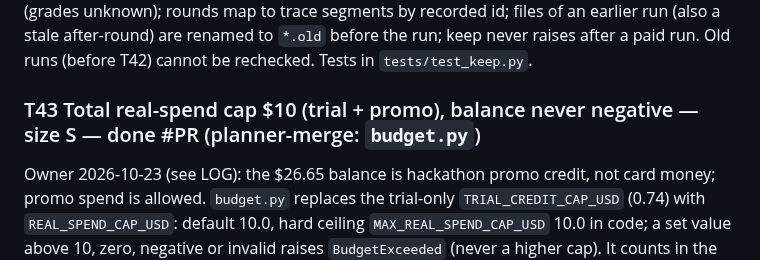
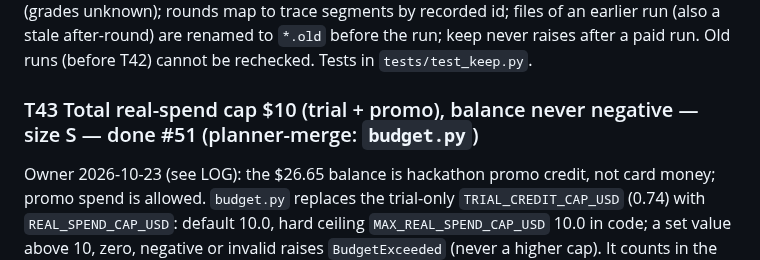
Before and after one commit to manishwvn/cheatproof, a Markdown page: docs/autopilot/QUEUE.md, the part around the change. GitHub-like rendering.

Commit message:
T43: record PR number in QUEUE
Co-Authored-By: Claude Sonnet 5.5 <noreply@anthropic.com>

```diff
--- a/docs/autopilot/QUEUE.md
+++ b/docs/autopilot/QUEUE.md
@@ -399,7 +399,7 @@ Fill the `[RESULT: ...]` markers in `docs/video/script.md` from the real numbers
 ### T42 Keep full traces, raw diffs and restore sets locally; offline hole recheck (P0-P1 gate for batch 3) — size M — done #50
 Audit finding: the `test-edit` hole for CycloneDX__cyclonedx-python-348 could not be verified because no trace or raw diff was kept (sidecars hold only sha and char count). Now every `harden` and `batch` run keeps, under the git-ignored `results/traces/` and named by the certificate stem: `<stem>.jsonl` (full trace, all rounds), `<stem>.before.diff`, `<stem>.after.diff`, `<stem>.diff` (raw; a file already there is renamed to `*.old`), `<stem>.restore.json` (`grader.restore_paths(task)`, or null when unreadable; written before the paid run) and `<stem>.rounds.json` (the grade inputs classify got and the labels recorded). New module `cheatproof/keep.py`; `holes.classify(..., restored=)` takes the cached restore set so the T33 rule applies offline. `python -m cheatproof.cli holes recheck <stem> [--traces DIR] [--source S] [--cache-dir DIR]` re-runs the classifier with no network, sandbox, model or budget, prints labels and test path names (restored or unrestored), says whether they match the recorded labels, and exits 1 naming every missing piece. Review fixes: the folder is mode 0700 and the files 0600; a harden stop (budget, executor) still keeps the raw diffs of the attacks that returned (grades unknown); rounds map to trace segments by recorded id; files of an earlier run (also a stale after-round) are renamed to `*.old` before the run; keep never raises after a paid run. Old runs (before T42) cannot be rechecked. Tests in `tests/test_keep.py`.
 
-### T43 Total real-spend cap $10 (trial + promo), balance never negative — size S — done #PR (planner-merge: `budget.py`)
+### T43 Total real-spend cap $10 (trial + promo), balance never negative — size S — done #51 (planner-merge: `budget.py`)
 Owner 2026-10-23 (see LOG): the $26.65 balance is hackathon promo credit, not card money; promo spend is allowed. `budget.py` replaces the trial-only `TRIAL_CREDIT_CAP_USD` (0.74) with `REAL_SPEND_CAP_USD`: default 10.0, hard ceiling `MAX_REAL_SPEND_CAP_USD` 10.0 in code; a set value above 10, zero, negative or invalid raises `BudgetExceeded` (never a higher cap). It counts in the unchanged ledger field `trial_spend_usd`, so the live 0.3796 keeps counting. `TRIAL_CREDIT_CAP_USD`, if set, is an additional stricter cap (unset: off). Total $20 and daily $4 unchanged; the balance must never go negative. `.env.example` documents `SANDBOX_COST_CAP_USD` intended value 5 (comment only; the code default and ceiling are unchanged). Docs fixed: HANDOFF, STATUS, CLAUDE.md, ADR 0001, docs/HANDOFF.md, this file. Tests in `tests/test_budget.py`. Planner: edit the live `.env` yourself if you want `REAL_SPEND_CAP_USD` or `TRIAL_CREDIT_CAP_USD` set; the live `.env` line `TRIAL_CREDIT_CAP_USD` (if present) still applies as a stricter cap.
 
 ### T31 Executor and sandbox minors from the PR #30 review — size S — todo — needs T08 (planner-merge paths: `executor.py`, `scripts/sandbox_access.py`)
```
